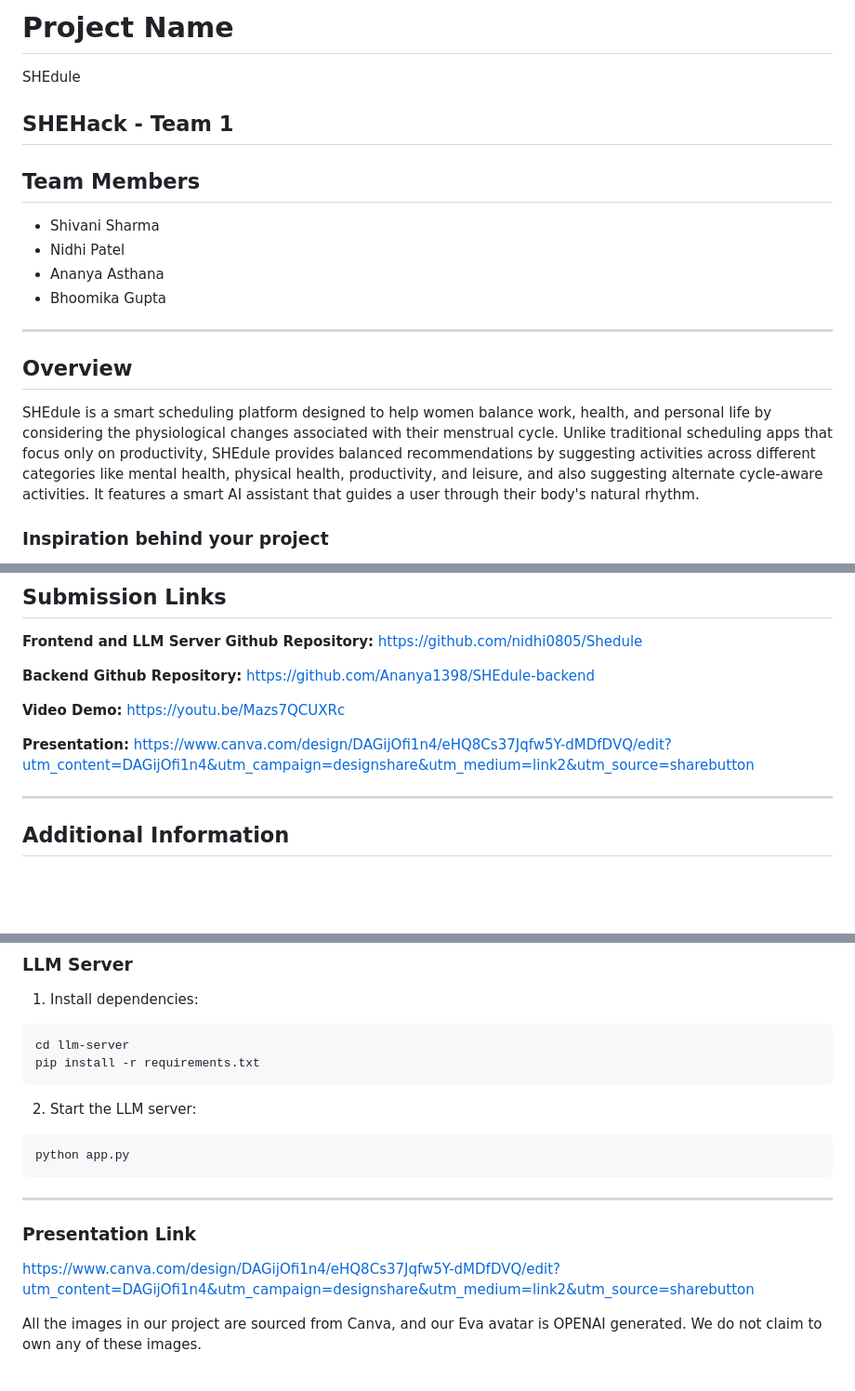
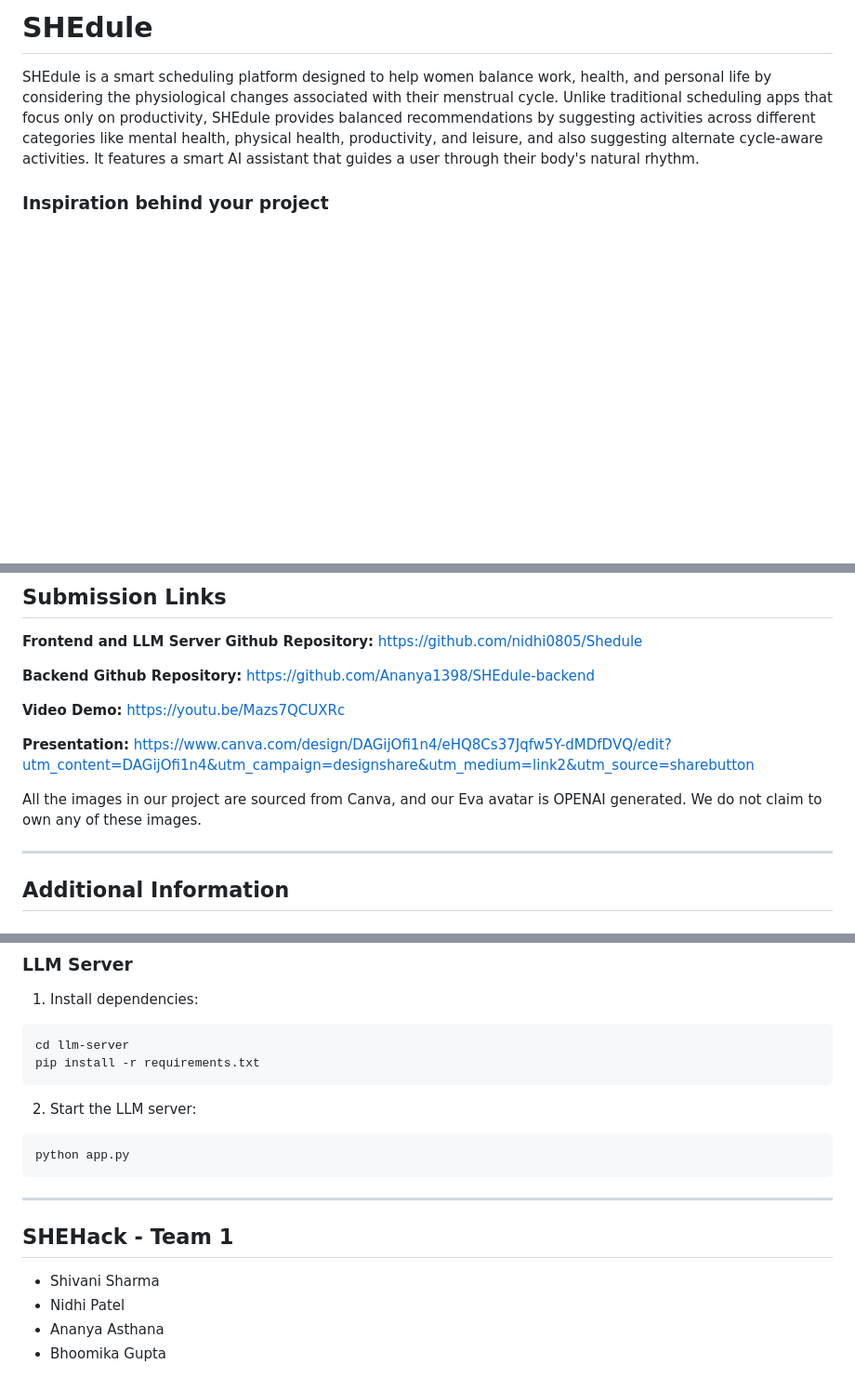
Before and after one commit to nidhi0805/Shedule, a Markdown page: README.md, 3 parts joined by grey strips. Shown at 93% size. GitHub-like rendering; blank space fills up the shorter version.

````diff
--- a/README.md
+++ b/README.md
@@ -1,19 +1,6 @@
-# Project Name
-SHEdule
+# SHEdule
 
-## SHEHack - Team 1
-
-## Team Members
-- Shivani Sharma
-- Nidhi Patel
-- Ananya Asthana
-- Bhoomika Gupta
-
----
-
-## Overview
 SHEdule is a smart scheduling platform designed to help women balance work, health, and personal life by considering the physiological changes associated with their menstrual cycle. Unlike traditional scheduling apps that focus only on productivity, SHEdule provides balanced recommendations by suggesting activities across different categories like mental health, physical health, productivity, and leisure, and also suggesting alternate cycle-aware activities. It features a smart AI assistant that guides a user through their body's natural rhythm.
-
 
 ### Inspiration behind your project
 We were inspired by the challenges that women face in balancing work and health, especially when dealing with the cyclical changes of their bodies. Research shows that menstrual phases impact energy levels, physicla and emotional well-being — yet existing scheduling tools fail to address these variations. SHEdule fills this gap by providing tailored recommendations that align with the user’s cycle phase and overall well-being.
@@ -54,6 +40,8 @@ We were inspired by the challenges that women face in balancing work and health,
 **Video Demo:** https://youtu.be/Mazs7QCUXRc
 
 **Presentation:** https://www.canva.com/design/DAGijOfi1n4/eHQ8Cs37Jqfw5Y-dMDfDVQ/edit?utm_content=DAGijOfi1n4&utm_campaign=designshare&utm_medium=link2&utm_source=sharebutton
+
+All the images in our project are sourced from Canva, and our Eva avatar is OPENAI generated. We do not claim to own any of these images.
 
 ---
 
@@ -114,10 +102,10 @@ pip install -r requirements.txt
 ```bash
 python app.py
 ```
+---
+## SHEHack - Team 1
 
----
-
-### **Presentation Link**
-https://www.canva.com/design/DAGijOfi1n4/eHQ8Cs37Jqfw5Y-dMDfDVQ/edit?utm_content=DAGijOfi1n4&utm_campaign=designshare&utm_medium=link2&utm_source=sharebutton
-
-All the images in our project are sourced from Canva, and our Eva avatar is OPENAI generated. We do not claim to own any of these images.
+- Shivani Sharma
+- Nidhi Patel
+- Ananya Asthana
+- Bhoomika Gupta
````
Also changed, not shown: other parts of README.md (+1 -2 lines).
